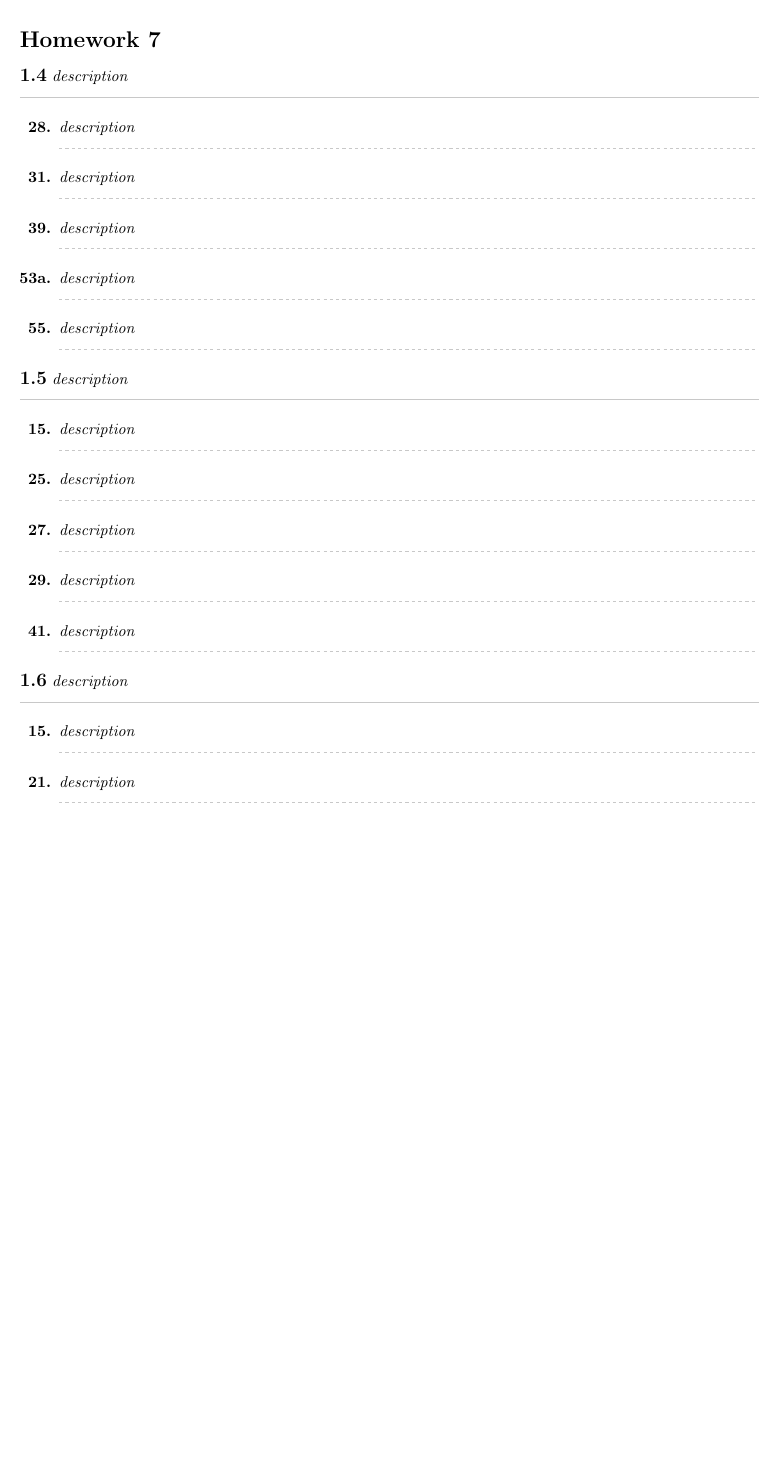
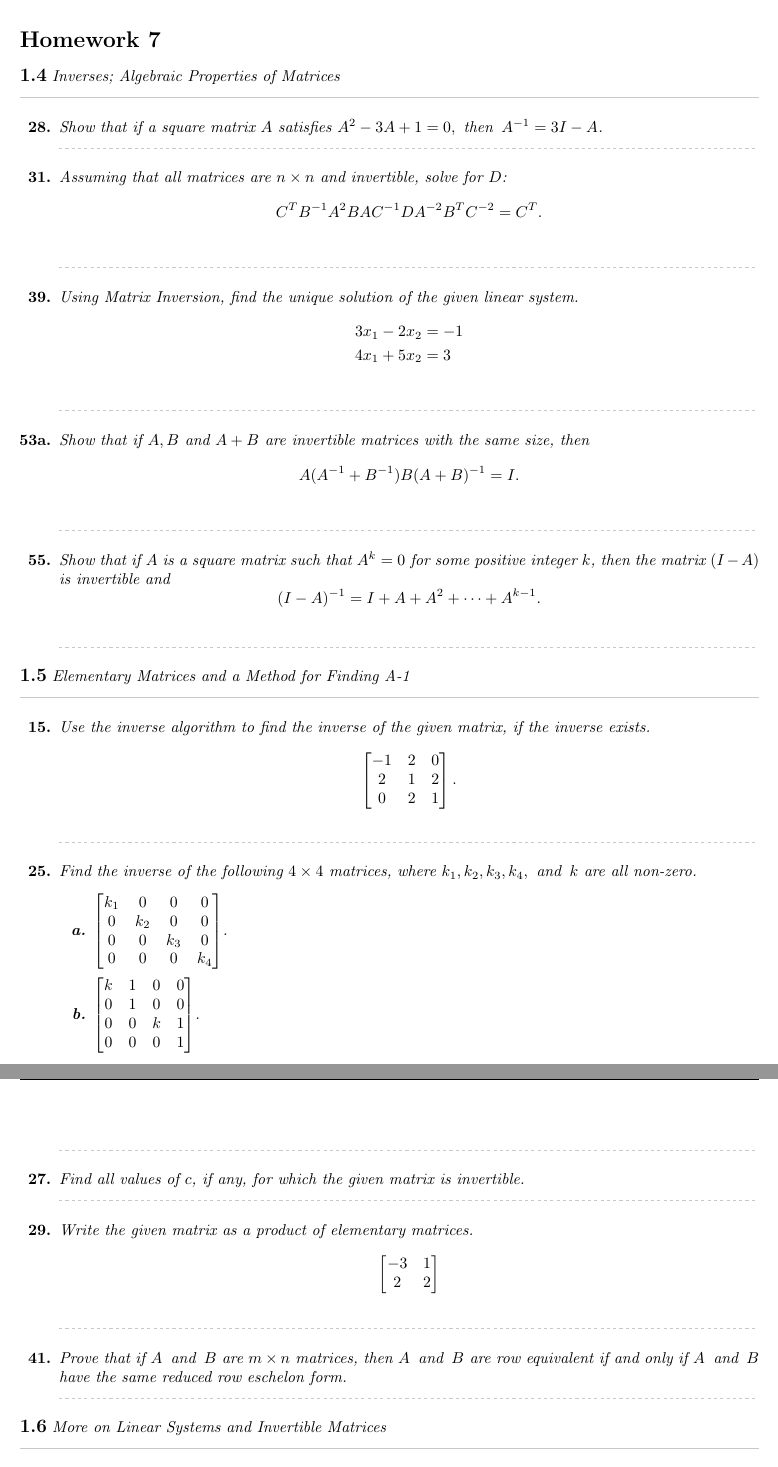
Before and after one commit to Ediblelnk/Kutztown-MAT, a LaTeX problem sheet (linear-algebra-homework/homework 7.tex, which reads templates/macros.tex): part of the page before the commit and two parts of pages 1 and 2 of 2 after it, the two joined at a grey line, cut so that both start at the same text, the shorter picture padded with empty space. Compiled offline with pdfLaTeX.

Commit message:
input questions into homework7 and restructure

```diff
--- a/linear-algebra-homework/homework 7.tex
+++ b/linear-algebra-homework/homework 7.tex
@@ -11,25 +11,65 @@
 \begin{document}
 \section*{\assignment}
 
-\question{1.4}{description}
+\question{1.4}{Inverses; Algebraic Properties of Matrices}{}
 \begin{enumerate}
-  \qitem{28}{description}
-  \qitem{31}{description}
-  \qitem{39}{description}
-  \qitem{53a}{description}
-  \qitem{55}{description}
+  \qitem{28}{Show that if a square matrix $A$ satisfies $A^2-3A+1=0, \tthen A^{-1}=3I-A$.}{}
+  \qitem{31}{Assuming that all matrices are $n \times n$ and invertible, solve for $D$:
+  \[
+    C^TB^{-1}A^2BAC^{-1}DA^{-2}B^TC^{-2}=C^T.
+  \]}{}
+  \qitem{39}{Using Matrix Inversion, find the unique solution of the given linear system.
+    \begin{align*}
+      3x_1 - 2x_2 & = -1 \\
+      4x_1 + 5x_2 & = 3
+    \end{align*}}{}
+  \qitem{53a}{Show that if $A,B$ and $A+B$ are invertible matrices with the same size, then
+  \[
+    A(A^{-1}+B^{-1})B(A+B)^{-1} = I.
+  \]}{}
+  \qitem{55}{Show that if $A$ is a square matrix such that $A^k=0$ for some positive integer $k$, then the matrix $(I-A)$ is invertible and
+    \[
+      (I-A)^{-1} = I + A + A^2 + \cdots + A^{k-1}.
+    \]}{}
 \end{enumerate}
 
-\question{1.5}{description}
+\question{1.5}{Elementary Matrices and a Method for Finding A-1}
 \begin{enumerate}
-  \qitem{15}{description}
-  \qitem{25}{description}
-  \qitem{27}{description}
-  \qitem{29}{description}
-  \qitem{41}{description}
+  \qitem{15}{Use the inverse algorithm to find the inverse of the given matrix, if the inverse exists.
+    \[
+      \begin{bmatrix}
+        -1 & 2 & 0 \\
+        2  & 1 & 2 \\
+        0  & 2 & 1
+      \end{bmatrix}.
+    \]}{}
+  \qitem{25}{Find the inverse of the following $4 \times 4$ matrices, where $k_1,k_2,k_3,k_4, \tand k$ are all non-zero.
+    \begin{enumerate}
+      \biitem{a}{$
+          \begin{bmatrix}
+            k_1 & 0   & 0   & 0   \\
+            0   & k_2 & 0   & 0   \\
+            0   & 0   & k_3 & 0   \\
+            0   & 0   & 0   & k_4 \\
+          \end{bmatrix}$.}
+      \biitem{b}{$
+          \begin{bmatrix}
+            k & 1 & 0 & 0 \\
+            0 & 1 & 0 & 0 \\
+            0 & 0 & k & 1 \\
+            0 & 0 & 0 & 1 \\
+          \end{bmatrix}$.}
+    \end{enumerate}}{}
+  \qitem{27}{Find all values of $c$, if any, for which the given matrix is invertible.}{}
+  \qitem{29}{Write the given matrix as a product of elementary matrices.
+    \[
+      \begin{bmatrix}
+        -3 & 1 \\
+        2  & 2
+      \end{bmatrix}
+    \]}{}
+  \qitem{41}{Prove that if $A \tand B$ are $m \times n$ matrices, then $A \tand B$ are row equivalent if and only if $A \tand B$ have the same reduced row eschelon form.}{}
 \end{enumerate}
 
-\question{1.6}{description}
+\question{1.6}{More on Linear Systems and Invertible Matrices}
 \begin{enumerate}
-  \qitem{15}{description}
-  \qitem{21}{description}
@@ -35,0 +79 @@
+      4x_1 - 5x_2 + 8x_3  & = b_2 \\
--- a/templates/macros.tex
+++ b/templates/macros.tex
@@ -41,7 +41,7 @@
 
 %homework
 \newcommand{\question}[2]{\noindent {\large\bld{#1}} \itl{#2} \qline}
-\newcommand{\qitem}[2]{\item[\bld{#1.}] \itl{#2} \qdash}
+\newcommand{\qitem}[3]{\item[\bld{#1.}] \itl{#2} #3 \qdash}
 
-\newcommand{\qline}{\newline\noindent\textcolor[RGB]{200,200,200}{\rule[0.5ex]{\linewidth}{0.2pt}}}
-\newcommand{\qdash}{\newline\noindent\textcolor[RGB]{200,200,200}{\hdashrule[0.5ex]{\linewidth}{0.2pt}{2pt}}}
+\newcommand{\qline}{~\newline\noindent\textcolor[RGB]{200,200,200}{\rule[0.5ex]{\linewidth}{0.2pt}}}
+\newcommand{\qdash}{~\newline\noindent\textcolor[RGB]{200,200,200}{\hdashrule[0.5ex]{\linewidth}{0.2pt}{2pt}}}
```
Also changed, not shown: templates/homework.tex (+1 -1 lines), linear-algebra-homework/homework 6.pdf, linear-algebra-homework/homework 7.pdf, templates/homework.pdf, linear-algebra-homework/homework 7.tex (6 more changed lines).
